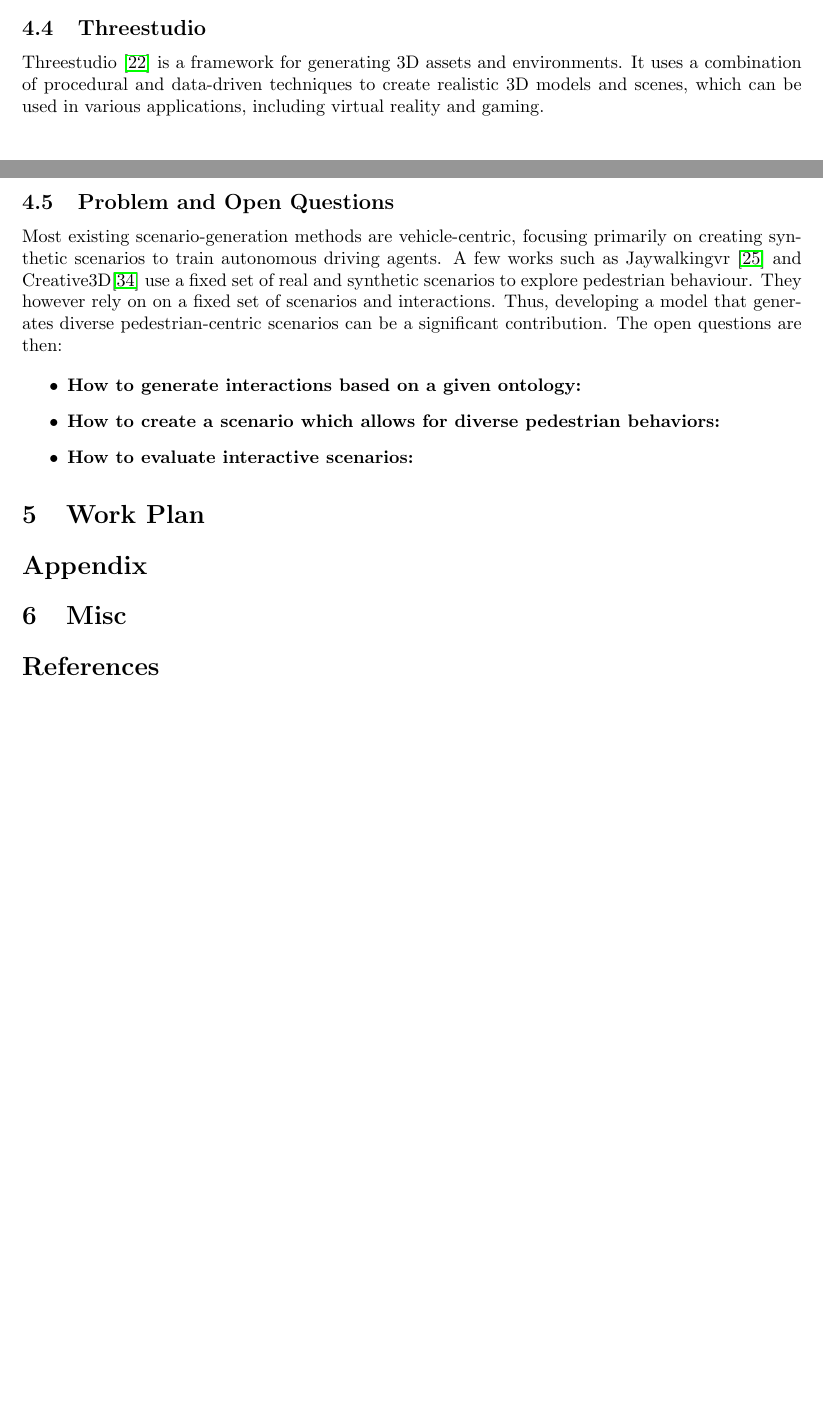
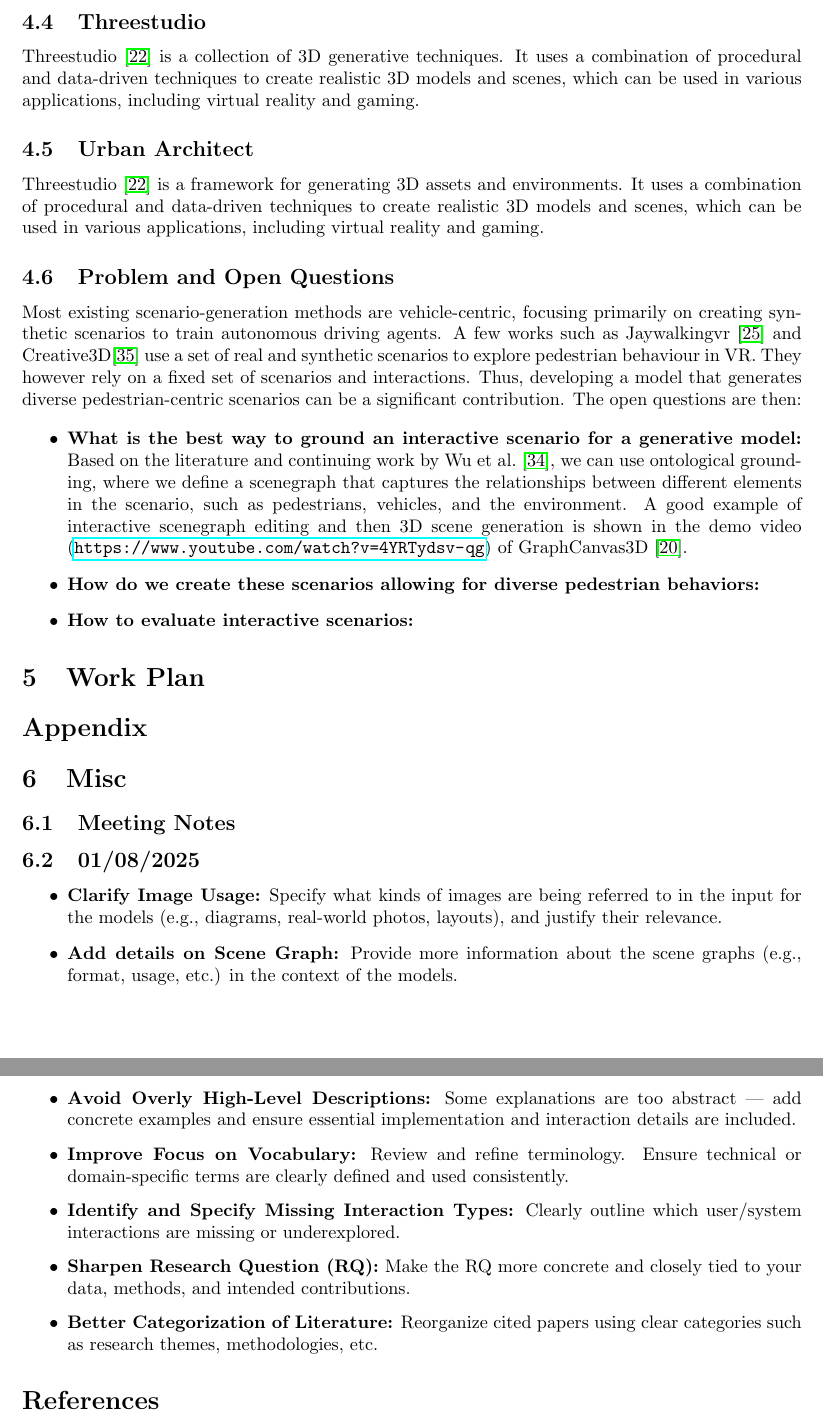
Before and after one commit to Paritosh97/postdoc, a LaTeX document (latex/main.tex): two parts of pages 5 and 6 of 10 before the commit and two parts of pages 6 and 7 of 11 after it, joined at a grey line, cut so that both start at the same text, the shorter picture padded with empty space. Compiled offline with pdfLaTeX.

Commit message:
update SOTA

```diff
--- a/latex/main.tex
+++ b/latex/main.tex
@@ -255,21 +250,25 @@ MetaUrban~\cite{wu2024metaurban} and ScenarioNET~\cite{li2023scenarionet} are fr
 
 \subsection{Threestudio}
 
+Threestudio~\cite{liu2023threestudio} is a collection of 3D generative techniques. It uses a combination of procedural and data-driven techniques to create realistic 3D models and scenes, which can be used in various applications, including virtual reality and gaming.
+
+\subsection{Urban Architect}
+
 Threestudio~\cite{liu2023threestudio} is a framework for generating 3D assets and environments. It uses a combination of procedural and data-driven techniques to create realistic 3D models and scenes, which can be used in various applications, including virtual reality and gaming.
+
 
 
 \subsection{Problem and Open Questions}
 
-Most existing scenario-generation methods are vehicle-centric, focusing primarily on creating synthetic scenarios to train autonomous driving agents. A few works such as Jaywalkingvr~\cite{mukoya2024jaywalkervr} and Creative3D\cite{wu2023exploring}  use a fixed set of real and synthetic scenarios to explore pedestrian behaviour. They however rely on on a fixed set of scenarios and interactions. Thus, developing a model that generates diverse pedestrian-centric scenarios can be a significant contribution. The  open questions are then:
+Most existing scenario-generation methods are vehicle-centric, focusing primarily on creating synthetic scenarios to train autonomous driving agents. A few works such as Jaywalkingvr~\cite{mukoya2024jaywalkervr} and Creative3D\cite{wu2023exploring} use a set of real and synthetic scenarios to explore pedestrian behaviour in VR. They however rely on a fixed set of scenarios and interactions. Thus, developing a model that generates diverse pedestrian-centric scenarios can be a significant contribution. The  open questions are then:
 
 \begin{itemize}
-    \item \textbf{How to generate interactions based on a given ontology:}
+    \item \textbf{What is the best way to ground an interactive scenario for a generative model:} Based on the literature and continuing work by Wu et al.~\cite{wu2022designing}, we can use ontological grounding, where we define a scenegraph that captures the relationships between different elements in the scenario, such as pedestrians, vehicles, and the environment. A good example of interactive scenegraph editing and then 3D scene generation is shown in the demo video (\url{https://www.youtube.com/watch?v=4YRTydsv-qg}) of GraphCanvas3D~\cite{liu2024graph}.
 
-    \item \textbf{How to create a scenario which allows for diverse pedestrian behaviors:}
+    \item \textbf{How do we create these scenarios allowing for diverse pedestrian behaviors:}
 
     \item \textbf{How to evaluate interactive scenarios:}
 \end{itemize}
-
 
 \section{Work Plan}
 
@@ -279,6 +278,26 @@ Most existing scenario-generation methods are vehicle-centric, focusing primaril
 
 \section{Misc}
 
+\subsection{Meeting Notes}
+
+\subsection{01/08/2025}
+
+\begin{itemize}
+    \item \textbf{Clarify Image Usage:} Specify what kinds of images are being referred to in the input for the models (e.g., diagrams, real-world photos, layouts), and justify their relevance.
+
+    \item \textbf{Add details on Scene Graph:} Provide more information about the scene graphs (e.g., format, usage, etc.) in the context of the models.
+
+    \item \textbf{Avoid Overly High-Level Descriptions:} Some explanations are too abstract — add concrete examples and ensure essential implementation and interaction details are included.
+
+    \item \textbf{Improve Focus on Vocabulary:} Review and refine terminology. Ensure technical or domain-specific terms are clearly defined and used consistently.
+
+    \item \textbf{Identify and Specify Missing Interaction Types:} Clearly outline which user/system interactions are missing or underexplored.
+
+    \item \textbf{Sharpen Research Question (RQ):} Make the RQ more concrete and closely tied to your data, methods, and intended contributions.
+
+    \item \textbf{Better Categorization of Literature:} Reorganize cited papers using clear categories such as research themes, methodologies, etc.
+\end{itemize}
+
 \bibliographystyle{abbrv}
 \bibliography{main}
 
```
Also changed, not shown: latex/main.bib (+19 -0 lines), latex/main.tex (19 more changed lines).
